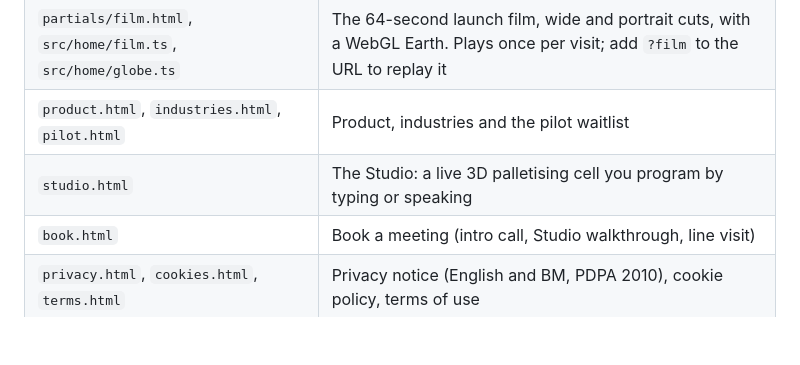
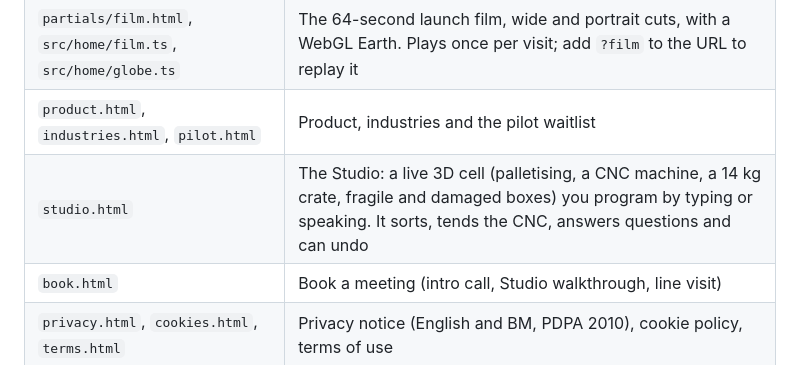
Before and after one commit to seventhaxisrobots/seventh-axis, a Markdown page: README.md, the part around the change. Rendered like a GitHub page; blank space fills up the shorter version.

```diff
--- a/README.md
+++ b/README.md
@@ -13,7 +13,7 @@ The robotics company of Kuala Lumpur. Live at [seventh-axis.vercel.app](https://
 | `index.html` | Home: Kuala Lumpur at dusk, with the intro animation |
 | `partials/film.html`, `src/home/film.ts`, `src/home/globe.ts` | The 64-second launch film, wide and portrait cuts, with a WebGL Earth. Plays once per visit; add `?film` to the URL to replay it |
 | `product.html`, `industries.html`, `pilot.html` | Product, industries and the pilot waitlist |
-| `studio.html` | The Studio: a live 3D palletising cell you program by typing or speaking |
+| `studio.html` | The Studio: a live 3D cell (palletising, a CNC machine, a 14 kg crate, fragile and damaged boxes) you program by typing or speaking. It sorts, tends the CNC, answers questions and can undo |
 | `book.html` | Book a meeting (intro call, Studio walkthrough, line visit) |
 | `privacy.html`, `cookies.html`, `terms.html` | Privacy notice (English and BM, PDPA 2010), cookie policy, terms of use |
 | `api/plan.ts` | Turns an instruction and the cell state into a structured plan using Gemini |
```
